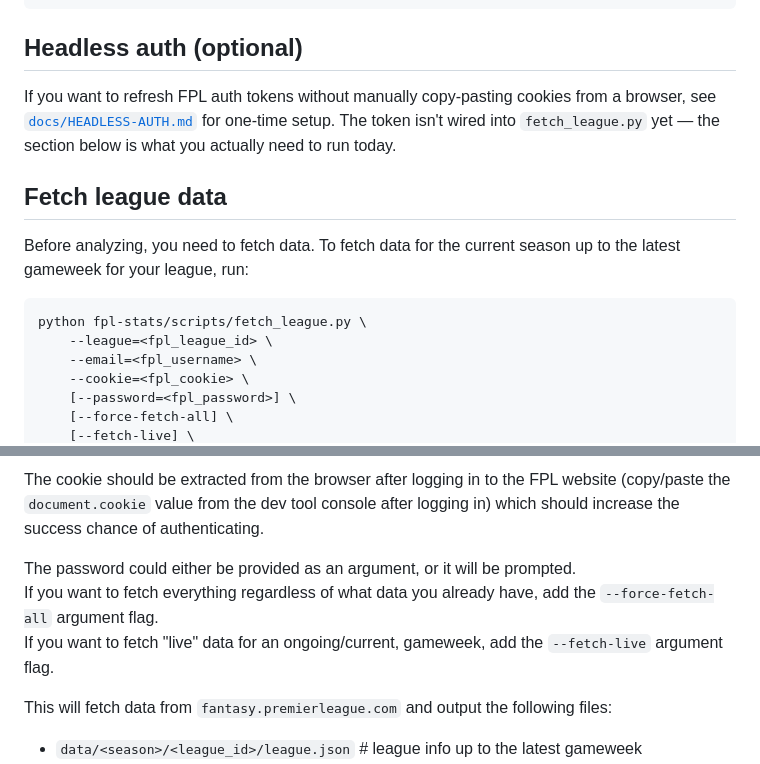
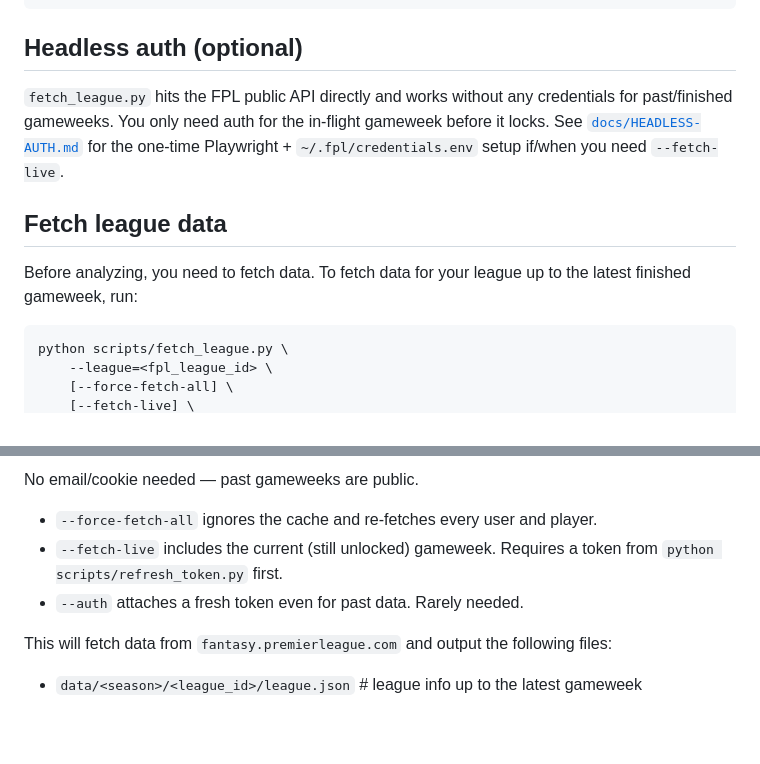
Before and after one commit to nplol/fantasypl, a Markdown page: src/README.md, 2 parts joined by grey strips. Drawn GitHub-style; blank space fills up the shorter version.

Commit message:
docs: drop stale notes about pre-migration fetcher auth
claude.md and src/README.md still claimed fetch_league.py used the legacy
cookie auth and that the headless token wasn't wired in. Both untrue since
the token-based fetcher migration. Updated to describe the actual auth
model: public by default, --auth/--fetch-live for the in-flight gameweek.

Co-Authored-By: Claude Opus 4.7 (1M context) <noreply@anthropic.com>

````diff
--- a/src/README.md
+++ b/src/README.md
@@ -37,17 +37,14 @@ pip install -r requirements.txt
 
 ## Headless auth (optional)
 
-If you want to refresh FPL auth tokens without manually copy-pasting cookies from a browser, see [`docs/HEADLESS-AUTH.md`](../docs/HEADLESS-AUTH.md) for one-time setup. The token isn't wired into `fetch_league.py` yet — the section below is what you actually need to run today.
+`fetch_league.py` hits the FPL public API directly and works without any credentials for past/finished gameweeks. You only need auth for the in-flight gameweek before it locks. See [`docs/HEADLESS-AUTH.md`](../docs/HEADLESS-AUTH.md) for the one-time Playwright + `~/.fpl/credentials.env` setup if/when you need `--fetch-live`.
 
 ## Fetch league data
 
-Before analyzing, you need to fetch data. To fetch data for the current season up to the latest gameweek for your league, run:
+Before analyzing, you need to fetch data. To fetch data for your league up to the latest finished gameweek, run:
 
 ```
-python fpl-stats/scripts/fetch_league.py \
+python scripts/fetch_league.py \
     --league=<fpl_league_id> \
-    --email=<fpl_username> \
-    --cookie=<fpl_cookie> \
-    [--password=<fpl_password>] \
     [--force-fetch-all] \
     [--fetch-live] \
@@ -55,10 +52,10 @@ python fpl-stats/scripts/fetch_league.py \
 ```
 
-The cookie should be extracted from the browser after logging in to the FPL website (copy/paste the `document.cookie` value from the dev tool console after logging in) which should increase the success chance of authenticating.
+No email/cookie needed — past gameweeks are public.
 
-The password could either be provided as an argument, or it will be prompted.
-If you want to fetch everything regardless of what data you already have, add the `--force-fetch-all` argument flag.
-If you want to fetch "live" data for an ongoing/current, gameweek, add the `--fetch-live` argument flag.
+- `--force-fetch-all` ignores the cache and re-fetches every user and player.
+- `--fetch-live` includes the current (still unlocked) gameweek. Requires a token from `python scripts/refresh_token.py` first.
+- `--auth` attaches a fresh token even for past data. Rarely needed.
 
 This will fetch data from `fantasy.premierleague.com` and output the following files:
 
````
Also changed, not shown: other parts of src/README.md (+1 -1 lines), claude.md (+3 -3 lines).
